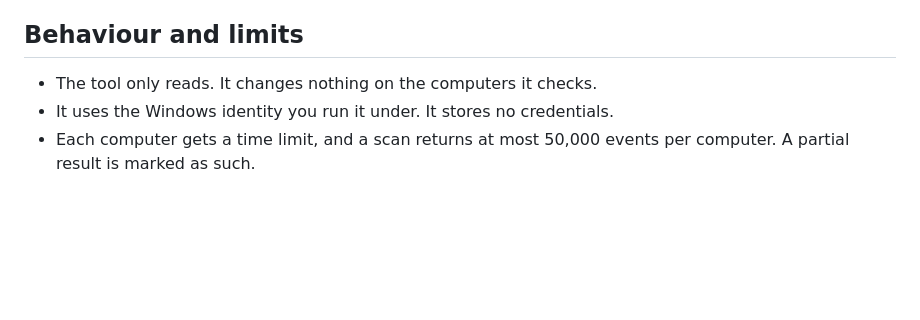
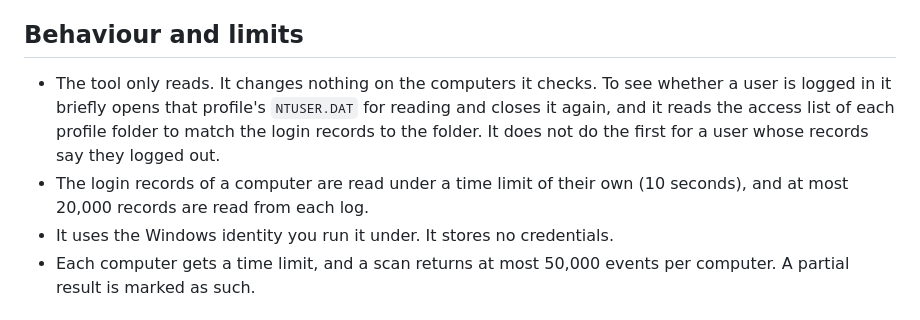
Before and after one commit to yanzhou-ca/LastLogon, a Markdown page: README.md, the part around one of its changes. Drawn GitHub-style; blank space fills up the shorter version.

```diff
--- a/README.md
+++ b/README.md
@@ -67,7 +70,8 @@ The published file is written to `publish\win-x64\LastLogon.exe`. [docs/publishi
 
 ## Behaviour and limits
 
-- The tool only reads. It changes nothing on the computers it checks.
+- The tool only reads. It changes nothing on the computers it checks. To see whether a user is logged in it briefly opens that profile's `NTUSER.DAT` for reading and closes it again, and it reads the access list of each profile folder to match the login records to the folder. It does not do the first for a user whose records say they logged out.
+- The login records of a computer are read under a time limit of their own (10 seconds), and at most 20,000 records are read from each log.
 - It uses the Windows identity you run it under. It stores no credentials.
 - Each computer gets a time limit, and a scan returns at most 50,000 events per computer. A partial result is marked as such.
 
```
Also changed, not shown: other parts of README.md (+8 -5 lines), CHANGELOG.md (+17 -0 lines), docs/images/sample-by-user.png.
